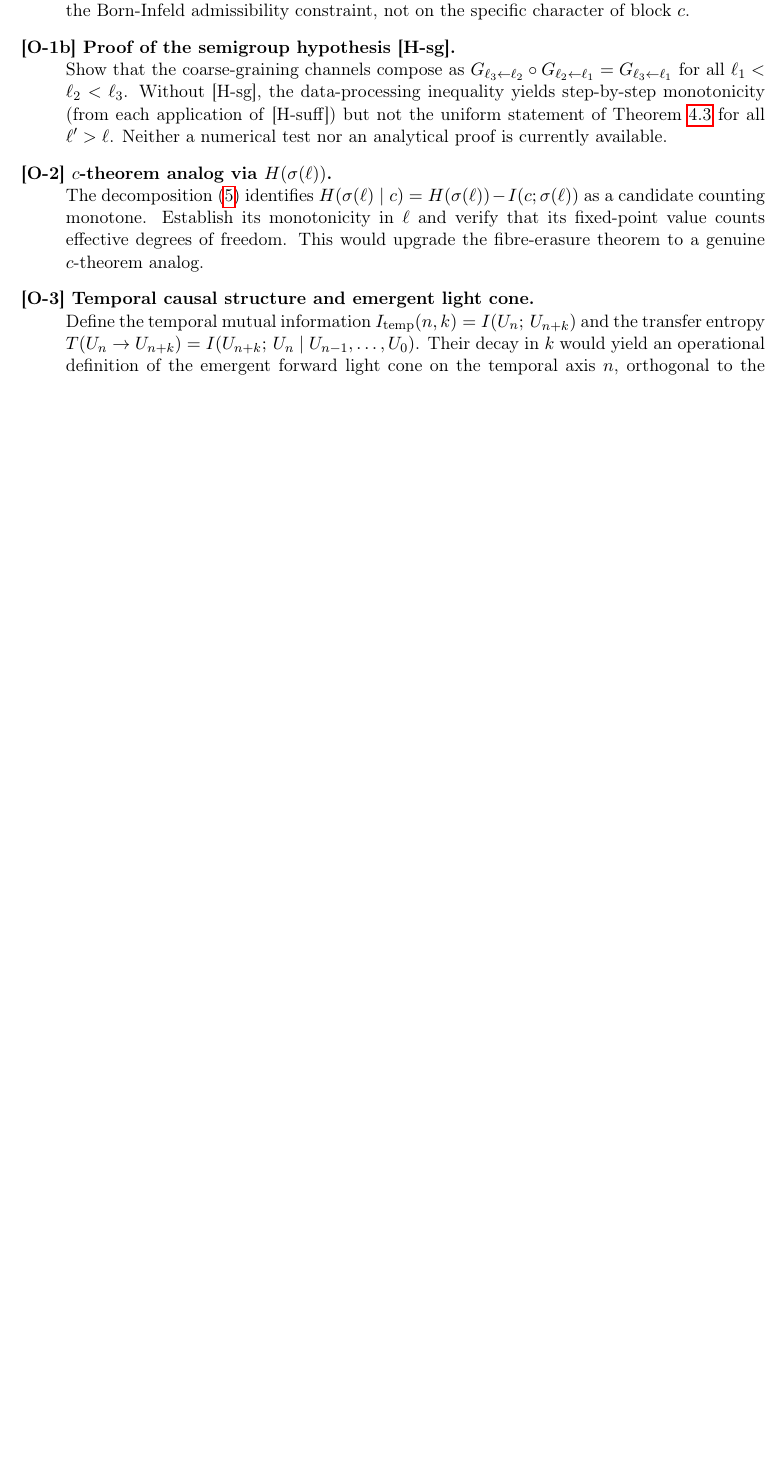
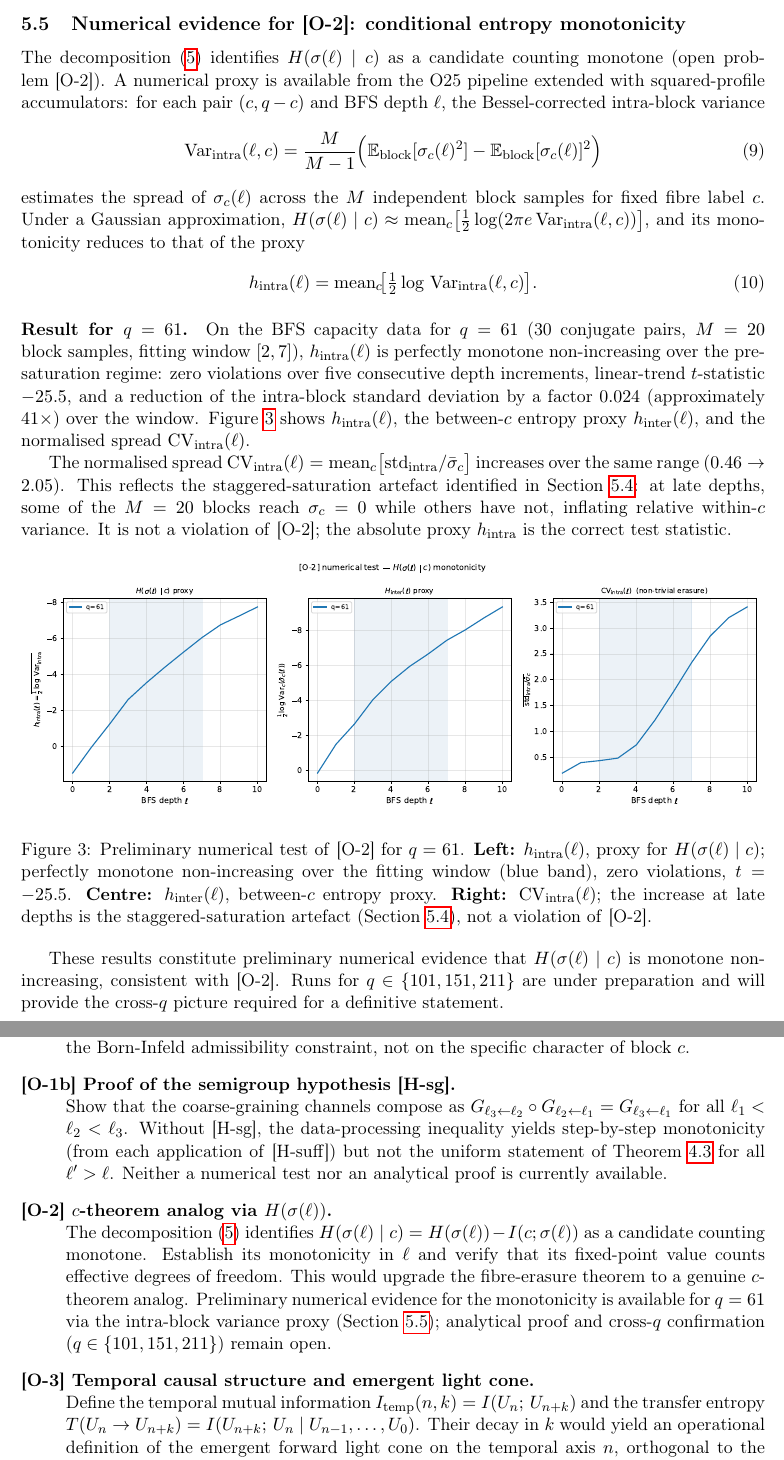
Before and after one commit to Cosmochrony/fibre-erasure, a LaTeX paper (tex/FibreErasure.tex): part of page 12 of 13 before the commit and two parts of pages 12 and 13 of 14 after it, the two joined at a grey line, cut at the place of the change, the shorter picture padded with empty space. Compiled offline with pdfLaTeX.

Commit message:
Add numerical evidence for [O-2] monotonicity; expand FibreErasure.tex with analysis, results, and new figure.

```diff
--- a/tex/FibreErasure.tex
+++ b/tex/FibreErasure.tex
@@ -768,6 +768,81 @@ to all $\ell' > \ell$.
     \end{remark}
 
     \clearpage
+  \subsection{Numerical evidence for~\textup{[O-2]}: conditional entropy monotonicity}
+  \label{sec:o2-test}
+
+  The decomposition~\eqref{eq:decomp} identifies $H(\sigma(\ell) \mid c)$
+  as a candidate counting monotone (open problem~\textup{[O-2]}).
+  A numerical proxy is available from the O25 pipeline
+  extended with squared-profile accumulators:
+  for each pair $(c, q-c)$ and BFS depth~$\ell$,
+  the Bessel-corrected intra-block variance
+  \begin{equation}
+    \label{eq:varintra}
+    \mathrm{Var}_{\mathrm{intra}}(\ell, c)
+    = \frac{M}{M-1}
+    \Bigl(
+    \mathbb{E}_{\mathrm{block}}[\sigma_c(\ell)^2]
+    - \mathbb{E}_{\mathrm{block}}[\sigma_c(\ell)]^2
+    \Bigr)
+  \end{equation}
+  estimates the spread of $\sigma_c(\ell)$ across the $M$ independent block samples
+  for fixed fibre label~$c$.
+  Under a Gaussian approximation,
+  $H(\sigma(\ell) \mid c)
+  \approx \mathrm{mean}_c\bigl[\frac{1}{2}\log(2\pi e\,\mathrm{Var}_{\mathrm{intra}}(\ell, c))\bigr]$,
+  and its monotonicity reduces to that of the proxy
+  \begin{equation}
+    \label{eq:hintra}
+    h_{\mathrm{intra}}(\ell)
+    = \mathrm{mean}_c\!\bigl[\tfrac{1}{2}\log\,\mathrm{Var}_{\mathrm{intra}}(\ell, c)\bigr].
+  \end{equation}
+
+  \paragraph{Result for $q = 61$.}
+    On the BFS capacity data for $q = 61$
+    (30 conjugate pairs, $M = 20$ block samples, fitting window~$[2, 7]$),
+    $h_{\mathrm{intra}}(\ell)$ is perfectly monotone non-increasing
+    over the pre-saturation regime:
+    zero violations over five consecutive depth increments,
+    linear-trend $t$-statistic $-25.5$,
+    and a reduction of the intra-block standard deviation
+    by a factor $0.024$ (approximately $41\times$) over the window.
+    Figure~\ref{fig:o2} shows $h_{\mathrm{intra}}(\ell)$,
+    the between-$c$ entropy proxy $h_{\mathrm{inter}}(\ell)$,
+    and the normalised spread $\mathrm{CV}_{\mathrm{intra}}(\ell)$.
+
+    The normalised spread
+    $\mathrm{CV}_{\mathrm{intra}}(\ell)
+    = \mathrm{mean}_c\bigl[\mathrm{std}_{\mathrm{intra}}/\bar\sigma_c\bigr]$
+    increases over the same range ($0.46 \to 2.05$).
+    This reflects the staggered-saturation artefact identified
+    in Section~\ref{sec:axis-disambig}:
+    at late depths, some of the $M = 20$ blocks reach $\sigma_c = 0$
+    while others have not, inflating relative within-$c$ variance.
+    It is not a violation of~\textup{[O-2]};
+    the absolute proxy $h_{\mathrm{intra}}$ is the correct test statistic.
+
+    \begin{figure}[h]
+      \centering
+      \includegraphics[width=\textwidth]{o2_h_intra}
+      \caption{Preliminary numerical test of~\textup{[O-2]} for $q = 61$.
+      \textbf{Left:} $h_{\mathrm{intra}}(\ell)$, proxy for $H(\sigma(\ell)\mid c)$;
+      perfectly monotone non-increasing over the fitting window (blue band),
+        zero violations, $t = -25.5$.
+        \textbf{Centre:} $h_{\mathrm{inter}}(\ell)$, between-$c$ entropy proxy.
+        \textbf{Right:} $\mathrm{CV}_{\mathrm{intra}}(\ell)$; the increase at late depths
+        is the staggered-saturation artefact
+        (Section~\ref{sec:axis-disambig}), not a violation of~\textup{[O-2]}.}
+      \label{fig:o2}
+    \end{figure}
+
+    These results constitute preliminary numerical evidence that
+    $H(\sigma(\ell) \mid c)$ is monotone non-increasing,
+    consistent with~\textup{[O-2]}.
+    Runs for $q \in \{101, 151, 211\}$ are under preparation
+    and will provide the cross-$q$ picture required for a definitive statement.
+
+    \clearpage
   \section{Open Problems}
   \label{sec:open}
 
@@ -801,6 +876,10 @@ as a candidate counting monotone.
 Establish its monotonicity in~$\ell$ and verify that its fixed-point value
 counts effective degrees of freedom.
 This would upgrade the fibre-erasure theorem to a genuine $c$-theorem analog.
+Preliminary numerical evidence for the monotonicity is available for $q = 61$
+via the intra-block variance proxy (Section~\ref{sec:o2-test});
+analytical proof and cross-$q$ confirmation ($q \in \{101, 151, 211\}$)
+remain open.
 
 \item[\textup{[O-3]} Temporal causal structure and emergent light cone.]
 Define the temporal mutual information
```
Also changed, not shown: out/FibreErasure.pdf, tex/o2_h_intra.pdf (added).
